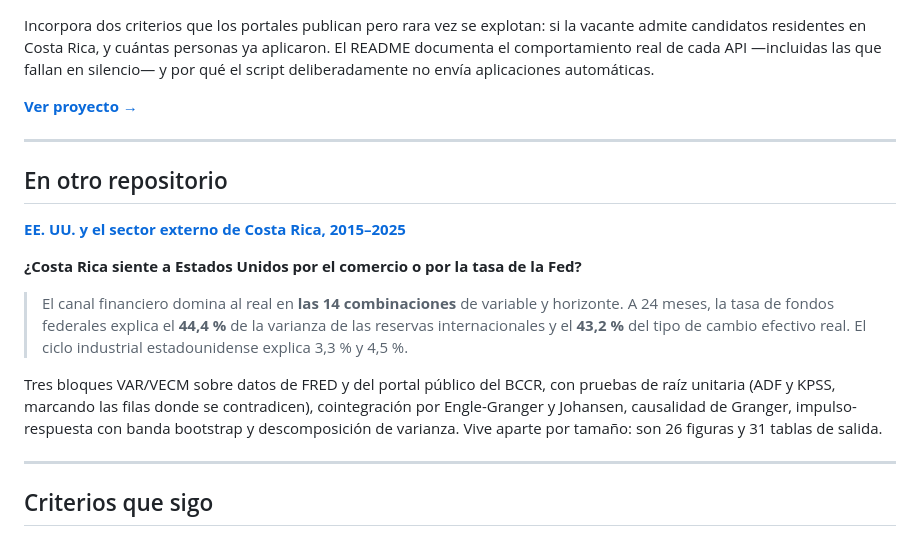
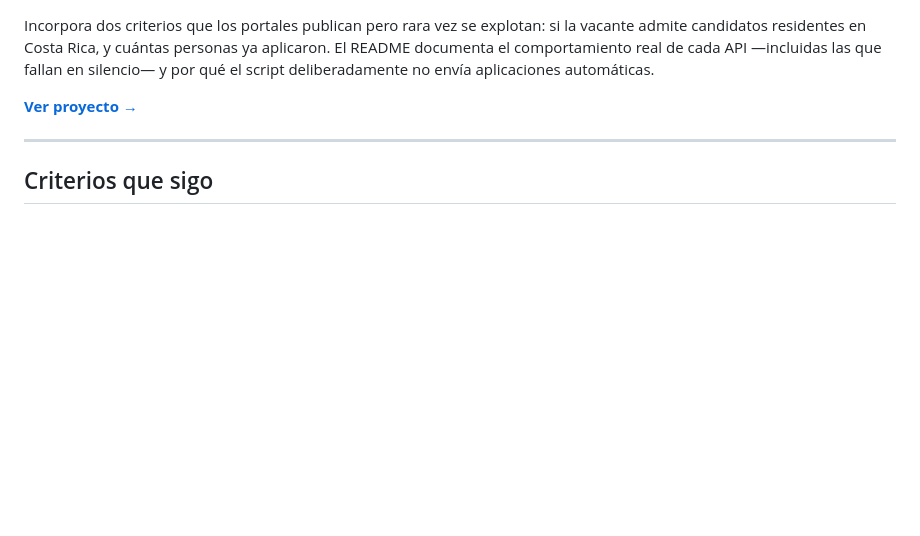
Before and after one commit to pabloguerrerocr/portfolio-data-analytics, a Markdown page: README.md, the part around the change. GitHub-like rendering; blank space fills up the shorter version.

Commit message:
Quitar el enlace al sector externo, que paso a privado

```diff
--- a/README.md
+++ b/README.md
@@ -69,25 +69,6 @@ silencio— y por qué el script deliberadamente no envía aplicaciones automát
 
 ---
 
-## En otro repositorio
-
-**[EE. UU. y el sector externo de Costa Rica, 2015–2025](https://github.com/jpguerreroc/sector-externo-cr-eeuu)**
-
-**¿Costa Rica siente a Estados Unidos por el comercio o por la tasa de la Fed?**
-
-> El canal financiero domina al real en **las 14 combinaciones** de variable y
-> horizonte. A 24 meses, la tasa de fondos federales explica el **44,4 %** de la
-> varianza de las reservas internacionales y el **43,2 %** del tipo de cambio
-> efectivo real. El ciclo industrial estadounidense explica 3,3 % y 4,5 %.
-
-Tres bloques VAR/VECM sobre datos de FRED y del portal público del BCCR, con pruebas
-de raíz unitaria (ADF y KPSS, marcando las filas donde se contradicen), cointegración
-por Engle-Granger y Johansen, causalidad de Granger, impulso-respuesta con banda
-bootstrap y descomposición de varianza. Vive aparte por tamaño: son 26 figuras y 31
-tablas de salida.
-
----
-
 ## Criterios que sigo
 
 - **El hallazgo va primero**, con número, en las primeras líneas.
```
